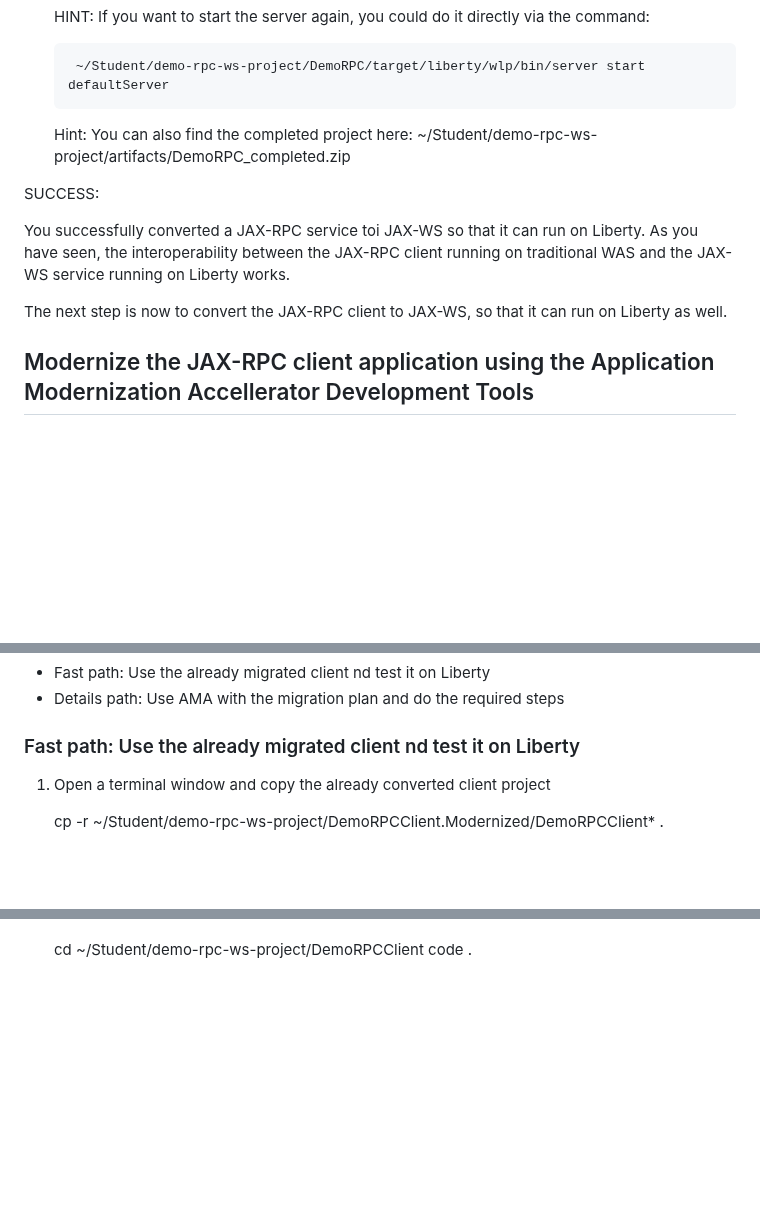
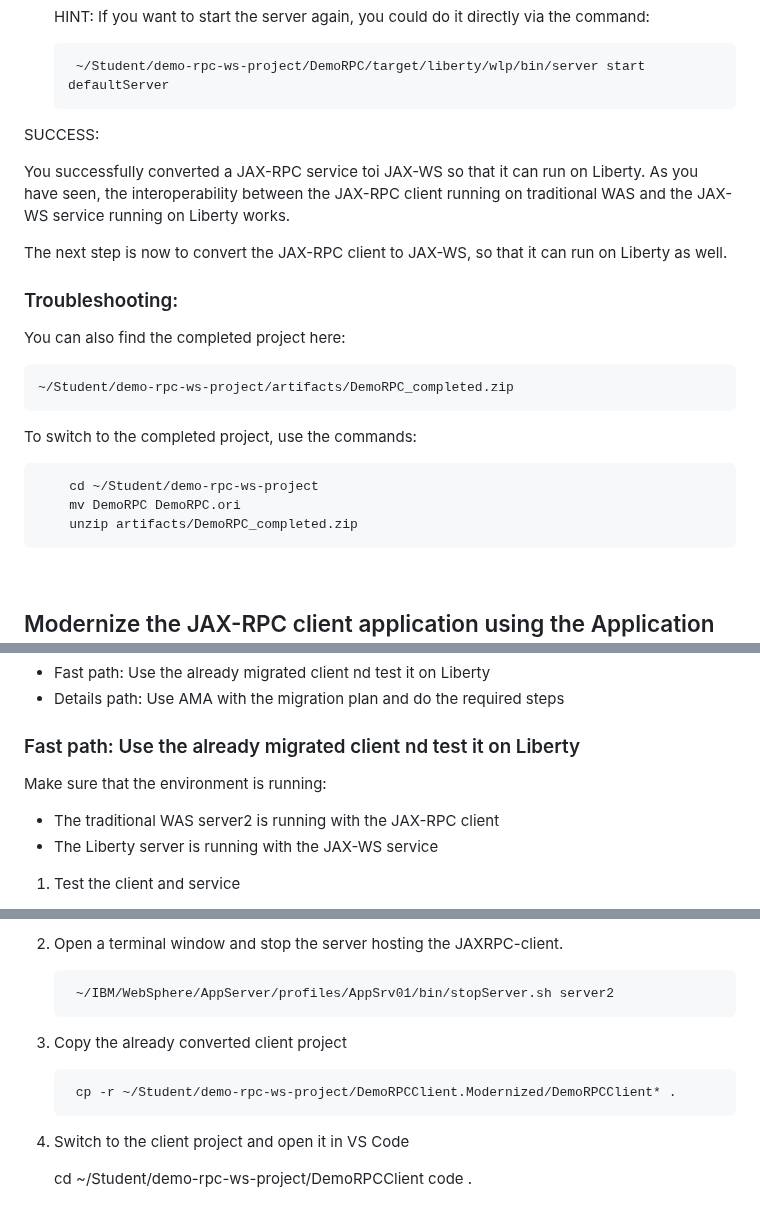
Before and after one commit to LarsBesselmann/JAX-RPC_Demo, a Markdown page: README.md, 3 parts joined by grey strips. GitHub-like rendering; blank space fills up the shorter version.

Commit message:
Update lsb part2

```diff
--- a/README.md
+++ b/README.md
@@ -469,9 +469,6 @@ The following files shhould get listed:
 
 		~/Student/demo-rpc-ws-project/DemoRPC/target/liberty/wlp/bin/server start defaultServer
 
-	Hint: You can also find the completed project here:
-	~/Student/demo-rpc-ws-project/artifacts/DemoRPC_completed.zip
-
 
  SUCCESS:
 
@@ -479,3 +476,17 @@ The following files shhould get listed:
 
 The next step is now to convert the JAX-RPC client to JAX-WS, so that it can run on Liberty as well.
 
+
+### Troubleshooting:
+
+You can also find the completed project here:
+
+	~/Student/demo-rpc-ws-project/artifacts/DemoRPC_completed.zip
+
+To switch to the completed project, use the commands:
+
+		cd ~/Student/demo-rpc-ws-project
+		mv DemoRPC DemoRPC.ori
+		unzip artifacts/DemoRPC_completed.zip
+
+
@@ -489,7 +501,9 @@ For the conversion of the JAX-RPC client to JAX-WS the same steps as for the ser
 
 ### Fast path: Use the already migrated client nd test it on Liberty
 
-1. Open a terminal window and copy the already converted client project
+Make sure that the environment is running:
+- The traditional WAS server2 is running with the JAX-RPC client
+- The Liberty server is running with the JAX-WS service
 
-	cp -r ~/Student/demo-rpc-ws-project/DemoRPCClient.Modernized/DemoRPCClient* .
+1. Test the client and service
 
@@ -497,3 +525,12 @@ For the conversion of the JAX-RPC client to JAX-WS the same steps as for the ser
+3. Open a terminal window and stop the server hosting the JAXRPC-client.
+
+		~/IBM/WebSphere/AppServer/profiles/AppSrv01/bin/stopServer.sh server2
+
+4. Copy the already converted client project
+
+		cp -r ~/Student/demo-rpc-ws-project/DemoRPCClient.Modernized/DemoRPCClient* .
+
+5. Switch to the client project and open it in VS Code
 
 	cd ~/Student/demo-rpc-ws-project/DemoRPCClient
 	code .
```
Also changed, not shown: other parts of README.md (+16 -1 lines).
